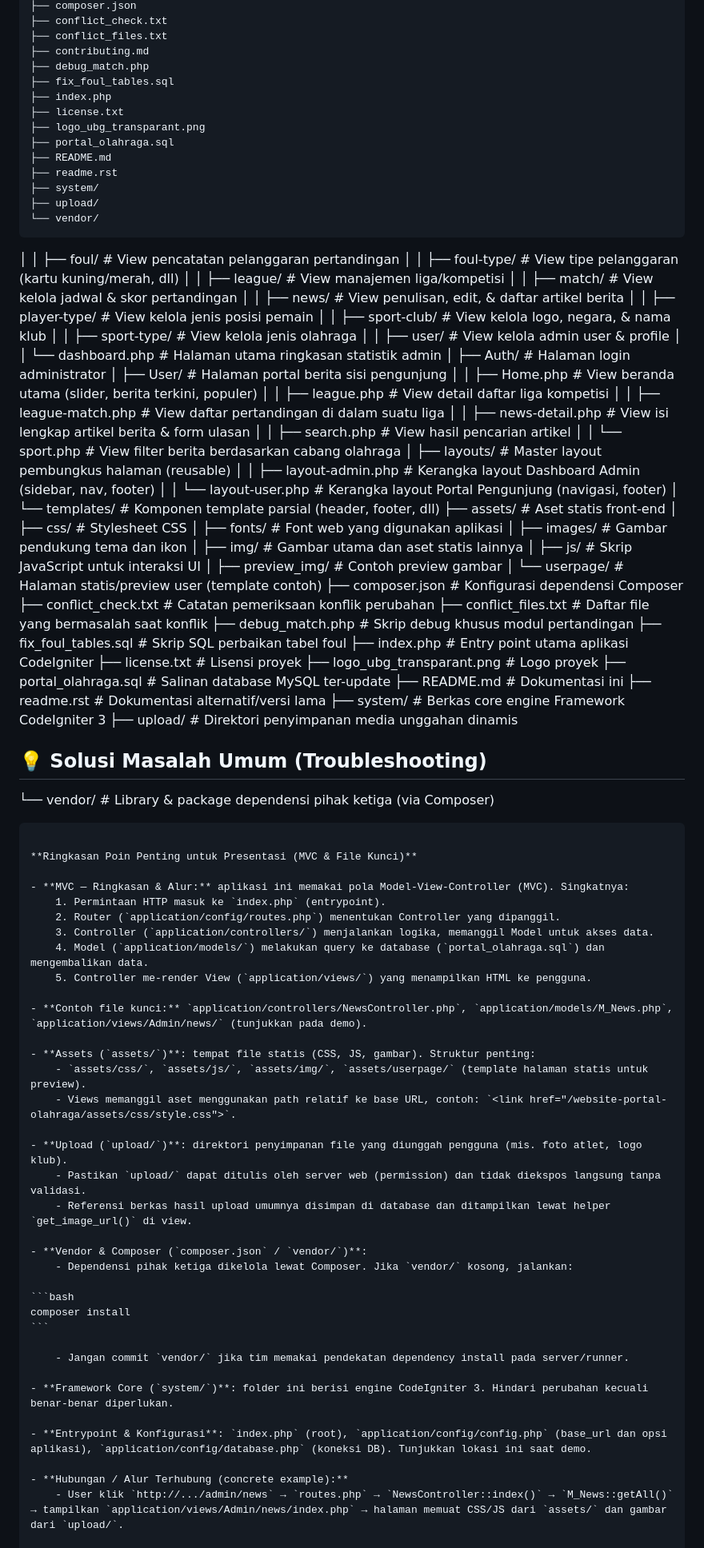
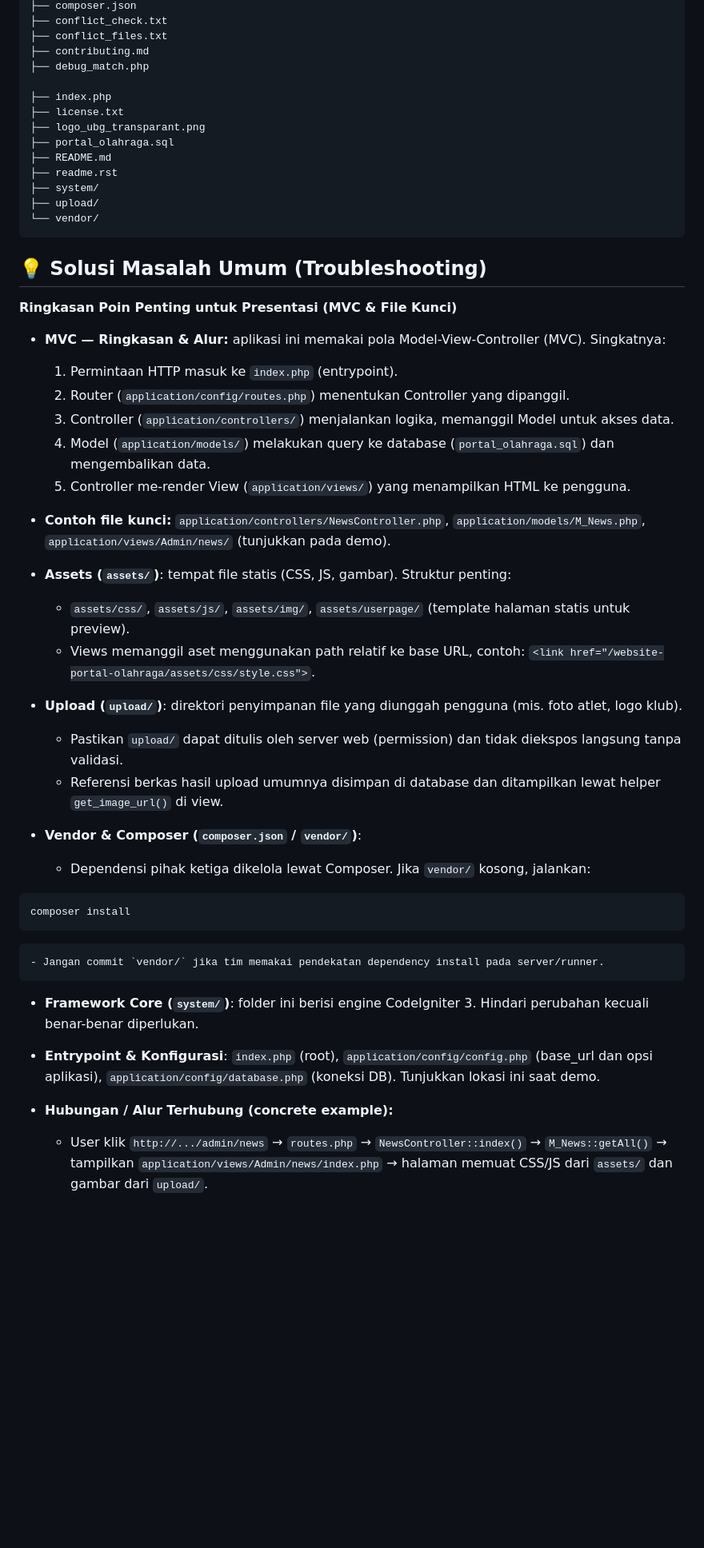
Before and after one commit to MeydhiXploit/website-portal-olahraga---codeigniter3, a Markdown page: README.md, the part around one of its changes. Shown at 80% size. GitHub-like rendering; blank space fills up the shorter version.

Commit message:
docs: readme

`````diff
--- a/README.md
+++ b/README.md
@@ -150,7 +150,7 @@ website-portal-olahraga/
 ├── conflict_files.txt
 ├── contributing.md
 ├── debug_match.php
-├── fix_foul_tables.sql
+
 ├── index.php
 ├── license.txt
 ├── logo_ubg_transparant.png
@@ -162,77 +162,29 @@ website-portal-olahraga/
 └── vendor/
 ```
 
-│ │ ├── foul/ # View pencatatan pelanggaran pertandingan
-│ │ ├── foul-type/ # View tipe pelanggaran (kartu kuning/merah, dll)
-│ │ ├── league/ # View manajemen liga/kompetisi
-│ │ ├── match/ # View kelola jadwal & skor pertandingan
-│ │ ├── news/ # View penulisan, edit, & daftar artikel berita
-│ │ ├── player-type/ # View kelola jenis posisi pemain
-│ │ ├── sport-club/ # View kelola logo, negara, & nama klub
-│ │ ├── sport-type/ # View kelola jenis olahraga
-│ │ ├── user/ # View kelola admin user & profile
-│ │ └── dashboard.php # Halaman utama ringkasan statistik admin
-│ ├── Auth/ # Halaman login administrator
-│ ├── User/ # Halaman portal berita sisi pengunjung
-│ │ ├── Home.php # View beranda utama (slider, berita terkini, populer)
-│ │ ├── league.php # View detail daftar liga kompetisi
-│ │ ├── league-match.php # View daftar pertandingan di dalam suatu liga
-│ │ ├── news-detail.php # View isi lengkap artikel berita & form ulasan
-│ │ ├── search.php # View hasil pencarian artikel
-│ │ └── sport.php # View filter berita berdasarkan cabang olahraga
-│ ├── layouts/ # Master layout pembungkus halaman (reusable)
-│ │ ├── layout-admin.php # Kerangka layout Dashboard Admin (sidebar, nav, footer)
-│ │ └── layout-user.php # Kerangka layout Portal Pengunjung (navigasi, footer)
-│ └── templates/ # Komponen template parsial (header, footer, dll)
-├── assets/ # Aset statis front-end
-│ ├── css/ # Stylesheet CSS
-│ ├── fonts/ # Font web yang digunakan aplikasi
-│ ├── images/ # Gambar pendukung tema dan ikon
-│ ├── img/ # Gambar utama dan aset statis lainnya
-│ ├── js/ # Skrip JavaScript untuk interaksi UI
-│ ├── preview_img/ # Contoh preview gambar
-│ └── userpage/ # Halaman statis/preview user (template contoh)
-├── composer.json # Konfigurasi dependensi Composer
-├── conflict_check.txt # Catatan pemeriksaan konflik perubahan
-├── conflict_files.txt # Daftar file yang bermasalah saat konflik
-├── debug_match.php # Skrip debug khusus modul pertandingan
-├── fix_foul_tables.sql # Skrip SQL perbaikan tabel foul
-├── index.php # Entry point utama aplikasi CodeIgniter
-├── license.txt # Lisensi proyek
-├── logo_ubg_transparant.png # Logo proyek
-├── portal_olahraga.sql # Salinan database MySQL ter-update
-├── README.md # Dokumentasi ini
-├── readme.rst # Dokumentasi alternatif/versi lama
-├── system/ # Berkas core engine Framework CodeIgniter 3
-├── upload/ # Direktori penyimpanan media unggahan dinamis
-
 ## 💡 Solusi Masalah Umum (Troubleshooting)
-
-└── vendor/ # Library & package dependensi pihak ketiga (via Composer)
-
-````
 
 **Ringkasan Poin Penting untuk Presentasi (MVC & File Kunci)**
 
 - **MVC — Ringkasan & Alur:** aplikasi ini memakai pola Model-View-Controller (MVC). Singkatnya:
-    1. Permintaan HTTP masuk ke `index.php` (entrypoint).
-    2. Router (`application/config/routes.php`) menentukan Controller yang dipanggil.
-    3. Controller (`application/controllers/`) menjalankan logika, memanggil Model untuk akses data.
-    4. Model (`application/models/`) melakukan query ke database (`portal_olahraga.sql`) dan mengembalikan data.
-    5. Controller me-render View (`application/views/`) yang menampilkan HTML ke pengguna.
+  1. Permintaan HTTP masuk ke `index.php` (entrypoint).
+  2. Router (`application/config/routes.php`) menentukan Controller yang dipanggil.
+  3. Controller (`application/controllers/`) menjalankan logika, memanggil Model untuk akses data.
+  4. Model (`application/models/`) melakukan query ke database (`portal_olahraga.sql`) dan mengembalikan data.
+  5. Controller me-render View (`application/views/`) yang menampilkan HTML ke pengguna.
 
 - **Contoh file kunci:** `application/controllers/NewsController.php`, `application/models/M_News.php`, `application/views/Admin/news/` (tunjukkan pada demo).
 
 - **Assets (`assets/`)**: tempat file statis (CSS, JS, gambar). Struktur penting:
-    - `assets/css/`, `assets/js/`, `assets/img/`, `assets/userpage/` (template halaman statis untuk preview).
-    - Views memanggil aset menggunakan path relatif ke base URL, contoh: `<link href="/website-portal-olahraga/assets/css/style.css">`.
+  - `assets/css/`, `assets/js/`, `assets/img/`, `assets/userpage/` (template halaman statis untuk preview).
+  - Views memanggil aset menggunakan path relatif ke base URL, contoh: `<link href="/website-portal-olahraga/assets/css/style.css">`.
 
 - **Upload (`upload/`)**: direktori penyimpanan file yang diunggah pengguna (mis. foto atlet, logo klub).
-    - Pastikan `upload/` dapat ditulis oleh server web (permission) dan tidak diekspos langsung tanpa validasi.
-    - Referensi berkas hasil upload umumnya disimpan di database dan ditampilkan lewat helper `get_image_url()` di view.
+  - Pastikan `upload/` dapat ditulis oleh server web (permission) dan tidak diekspos langsung tanpa validasi.
+  - Referensi berkas hasil upload umumnya disimpan di database dan ditampilkan lewat helper `get_image_url()` di view.
 
 - **Vendor & Composer (`composer.json` / `vendor/`)**:
-    - Dependensi pihak ketiga dikelola lewat Composer. Jika `vendor/` kosong, jalankan:
+  - Dependensi pihak ketiga dikelola lewat Composer. Jika `vendor/` kosong, jalankan:
 
 ```bash
 composer install
@@ -245,6 +197,6 @@ composer install
 - **Entrypoint & Konfigurasi**: `index.php` (root), `application/config/config.php` (base_url dan opsi aplikasi), `application/config/database.php` (koneksi DB). Tunjukkan lokasi ini saat demo.
 
 - **Hubungan / Alur Terhubung (concrete example):**
-    - User klik `http://.../admin/news` → `routes.php` → `NewsController::index()` → `M_News::getAll()` → tampilkan `application/views/Admin/news/index.php` → halaman memuat CSS/JS dari `assets/` dan gambar dari `upload/`.
+  - User klik `http://.../admin/news` → `routes.php` → `NewsController::index()` → `M_News::getAll()` → tampilkan `application/views/Admin/news/index.php` → halaman memuat CSS/JS dari `assets/` dan gambar dari `upload/`.
 
 - **Import database contoh (lokal):**
`````
Also changed, not shown: other parts of README.md (+6 -3 lines).
